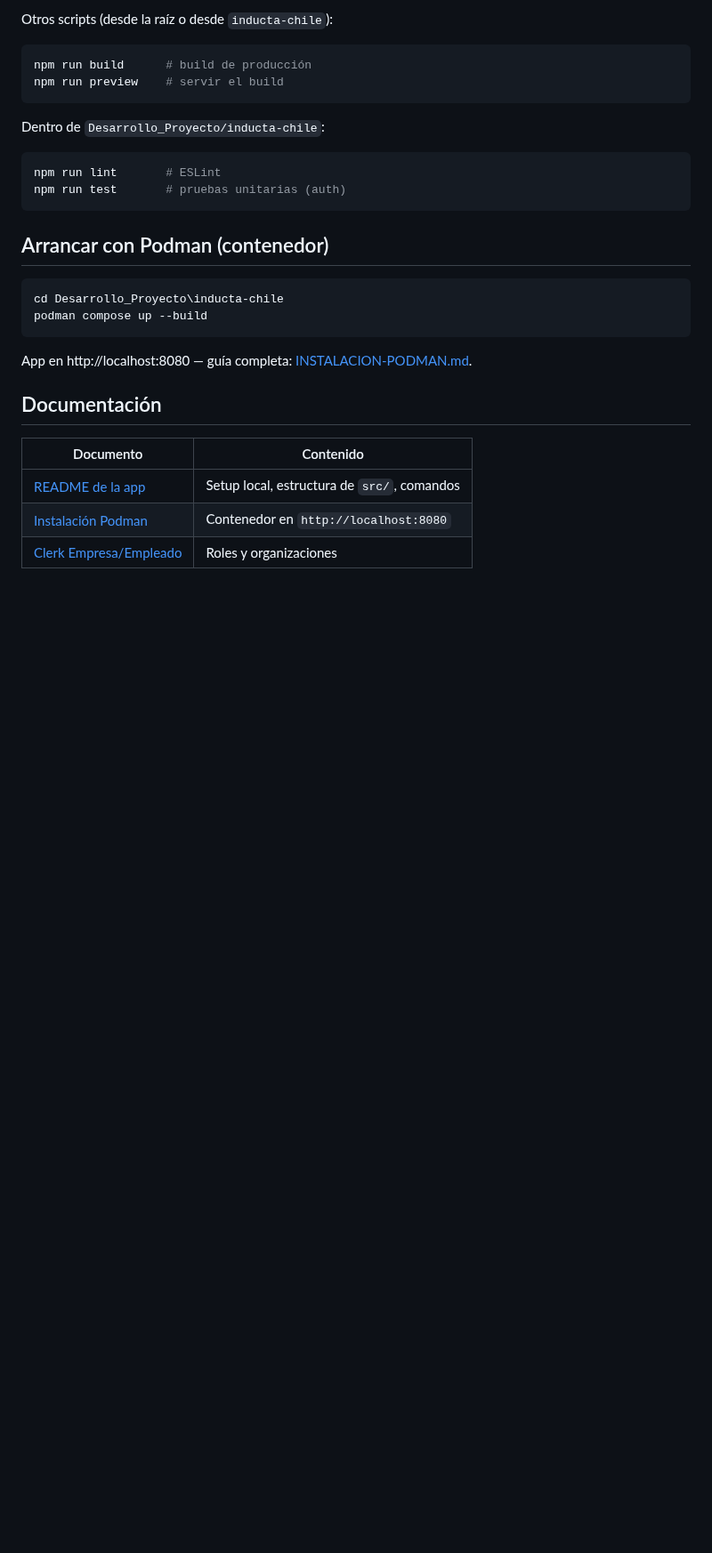
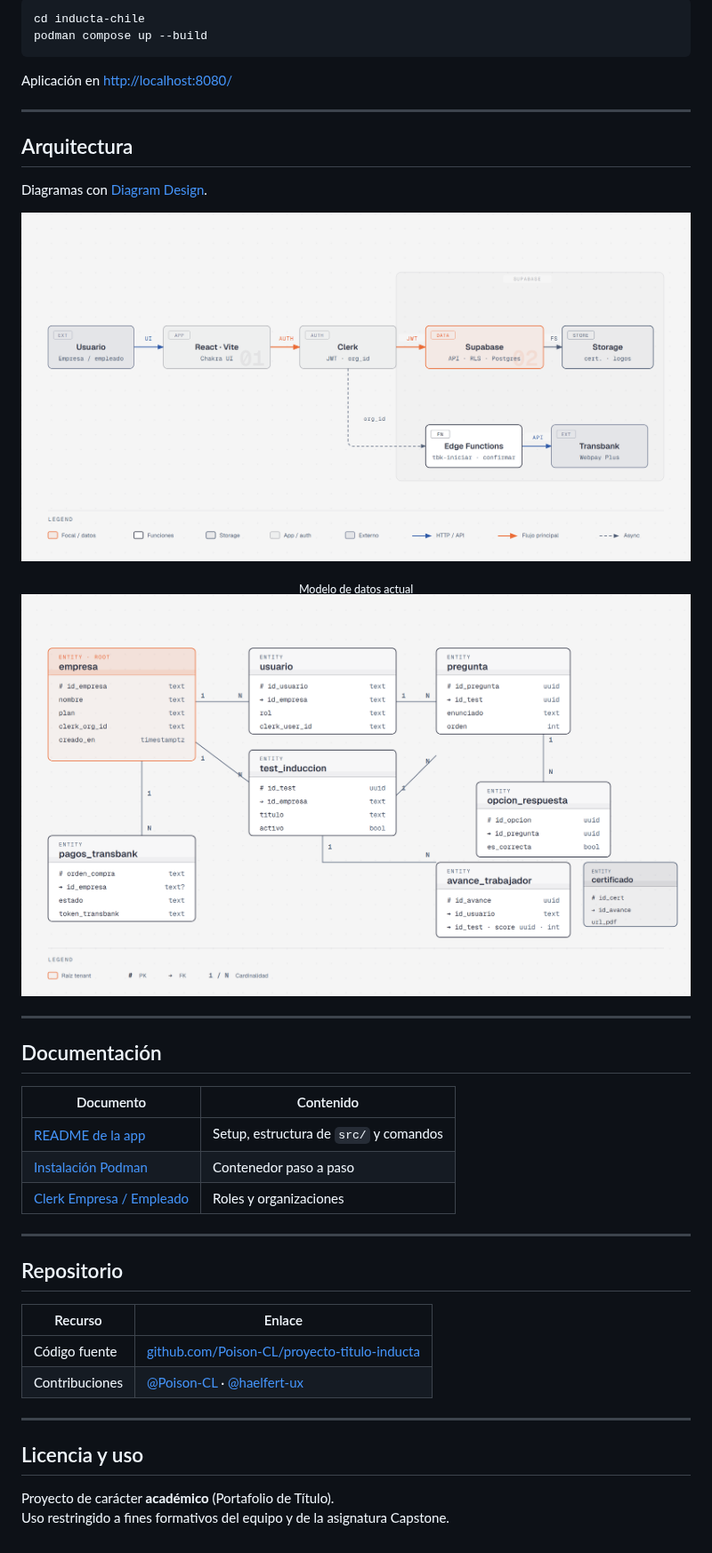
Before and after one commit to Poison-CL/proyecto-titulo-inducta, a Markdown page: README.md, the part around one of its changes. Shown at 89% size. Drawn GitHub-style; pictures changed too: assets/diagrams/arquitectura-inducta.png (added), assets/diagrams/modelo-datos-inducta.png (added); blank space fills up the shorter version.

Commit message:
Arreglo readme

````diff
--- a/README.md
+++ b/README.md
@@ -98,30 +167,46 @@ Queda en http://localhost:5173/
-Otros scripts (desde la raíz o desde `inducta-chile`):
-
-```bash
-npm run build      # build de producción
-npm run preview    # servir el build
-```
-
-Dentro de `Desarrollo_Proyecto/inducta-chile`:
-
-```bash
-npm run lint       # ESLint
-npm run test       # pruebas unitarias (auth)
-```
-
-## Arrancar con Podman (contenedor)
-
-```powershell
-cd Desarrollo_Proyecto\inducta-chile
+cd inducta-chile
 podman compose up --build
 ```
 
-App en http://localhost:8080 — guía completa: [INSTALACION-PODMAN.md](Desarrollo%20de%20Documentacion/INSTALACION-PODMAN.md).
+Aplicación en [http://localhost:8080/](http://localhost:8080/)
+
+---
+
+## Arquitectura
+
+Diagramas con [Diagram Design](https://github.com/cathrynlavery/diagram-design).
+
+<p align="center">
+  <img src="assets/diagrams/arquitectura-inducta.png" alt="Arquitectura Inducta Chile" width="900">
+</p>
+
+<p align="center">
+  <sub>Modelo de datos actual</sub><br>
+  <img src="assets/diagrams/modelo-datos-inducta.png" alt="Modelo de datos Inducta Chile" width="900">
+</p>
+
+---
 
 ## Documentación
 
 | Documento | Contenido |
 |---|---|
-| [README de la app](Desarrollo_Proyecto/inducta-chile/README.md) | Setup local, estructura de `src/`, comandos |
-| [Instalación Podman](Desarrollo%20de%20Documentacion/INSTALACION-PODMAN.md) | Contenedor en `http://localhost:8080` |
-| [Clerk Empresa/Empleado](Desarrollo%20de%20Documentacion/CLERK-EMPRESA-EMPLEADO.md) | Roles y organizaciones |
+| [README de la app](Desarrollo_Proyecto/inducta-chile/README.md) | Setup, estructura de `src/` y comandos |
+| [Instalación Podman](Desarrollo%20de%20Documentacion/INSTALACION-PODMAN.md) | Contenedor paso a paso |
+| [Clerk Empresa / Empleado](Desarrollo%20de%20Documentacion/CLERK-EMPRESA-EMPLEADO.md) | Roles y organizaciones |
+
+---
+
+## Repositorio
+
+| Recurso | Enlace |
+|---|---|
+| Código fuente | [github.com/Poison-CL/proyecto-titulo-inducta](https://github.com/Poison-CL/proyecto-titulo-inducta) |
+| Contribuciones | [@Poison-CL](https://github.com/Poison-CL) · [@haelfert-ux](https://github.com/haelfert-ux) |
+
+---
+
+## Licencia y uso
+
+Proyecto de carácter **académico** (Portafolio de Título).
+Uso restringido a fines formativos del equipo y de la asignatura Capstone.
````
Also changed, not shown: other parts of README.md (+136 -67 lines), Desarrollo_Proyecto/inducta-chile/README.md (+62 -105 lines), assets/logo-oficial.png (added), 6 other files.
